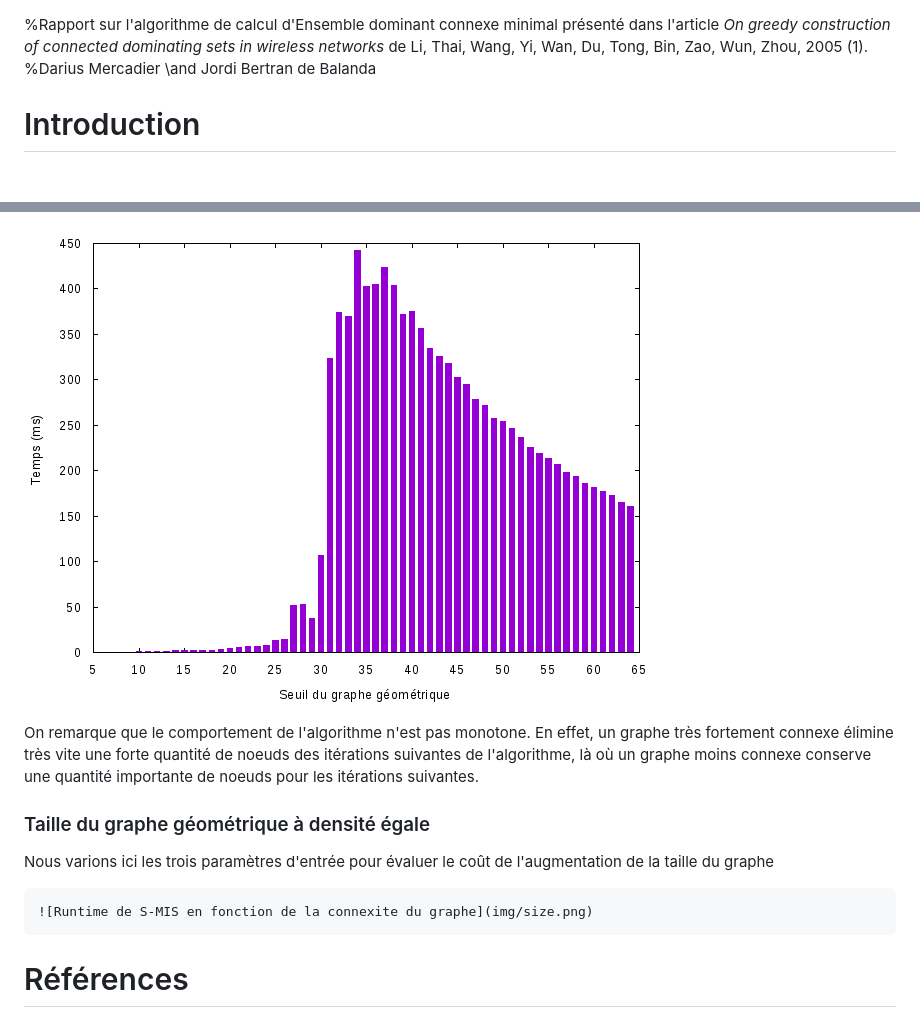
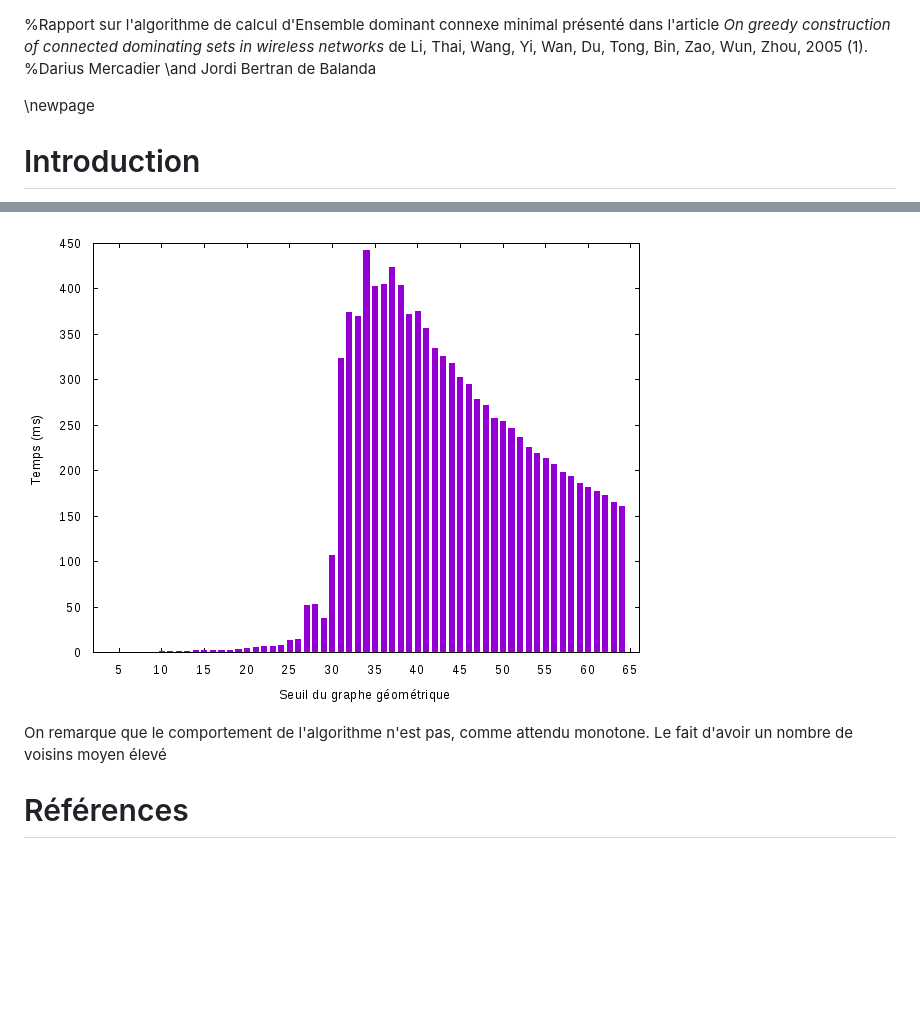
Before and after one commit to jbertran/AAGA, a Markdown page: cdsp/rapport.md, 2 parts joined by grey strips. GitHub-like rendering; pictures changed too: cdsp/img/connex.png; blank space fills up the shorter version.

````diff
--- a/cdsp/rapport.md
+++ b/cdsp/rapport.md
@@ -1,5 +1,7 @@
 %Rapport sur l'algorithme de calcul d'Ensemble dominant connexe minimal présenté dans l'article *On greedy construction of connected dominating sets in wireless networks* de Li, Thai, Wang, Yi, Wan, Du, Tong, Bin, Zao, Wun, Zhou, 2005 (1).
 %Darius Mercadier \and Jordi Bertran de Balanda
+
+\newpage
 
 # Introduction
 Un ensemble dominant d'un graphe *G* = (*S*, *A*) est un sous-ensemble *D* de *S* tel que pour toute arrête *uv* $\in$ *A*, *u* $\in$ *D* ou *v* $\in$ *D*. Le problème consistant à trouver un ensemble dominant connexe de taille minimal (MCDS) est NP-Difficile. Dans ce rapport, nous étudierons l'algortihme *S-MIS* présenté dans *On greedy construction of connected dominating sets in wireless networks* de Li, Thai, Wang, Yi, Wan, Du, Tong, Bin, Zao, Wun, Zhou, 2005, qui propose un Schema d'approximation en temps polynomial (PTAS) donnant une *(4.8+ln(5))*-approximation de la solution optimale. Nous commenceront par présenter l'algorithme, puis présenteront les résultats expérimentaux obtenus, que nous compareront avec d'autres algorithmes de résolution de ce problème.
@@ -178,16 +185,7 @@ potentiels que l'algorithme impose de recalculer.
 
-On remarque que le comportement de l'algorithme n'est pas monotone. En effet, un graphe très fortement connexe
-élimine très vite une forte quantité de noeuds des itérations suivantes de l'algorithme, là où un graphe moins
-connexe conserve une quantité importante de noeuds pour les itérations suivantes.
+On remarque que le comportement de l'algorithme n'est pas, comme attendu monotone. Le fait d'avoir un nombre de
+voisins moyen élevé
 
-### Taille du graphe géométrique à densité égale
-
-Nous varions ici les trois paramètres d'entrée pour évaluer le coût de l'augmentation de la taille
-du graphe
-
-```
-![Runtime de S-MIS en fonction de la connexite du graphe](img/size.png)
-```
 
 # Références
 
````
Also changed, not shown: other parts of cdsp/rapport.md (+35 -30 lines), cdsp/img/size.png (added), 13 other files.
